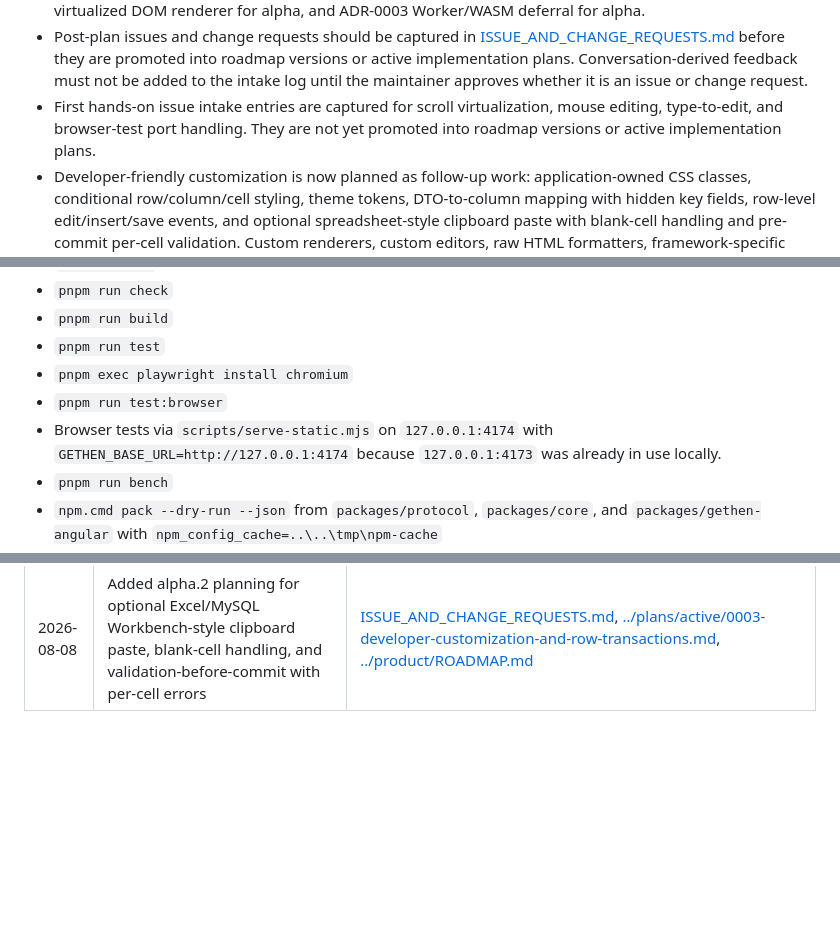
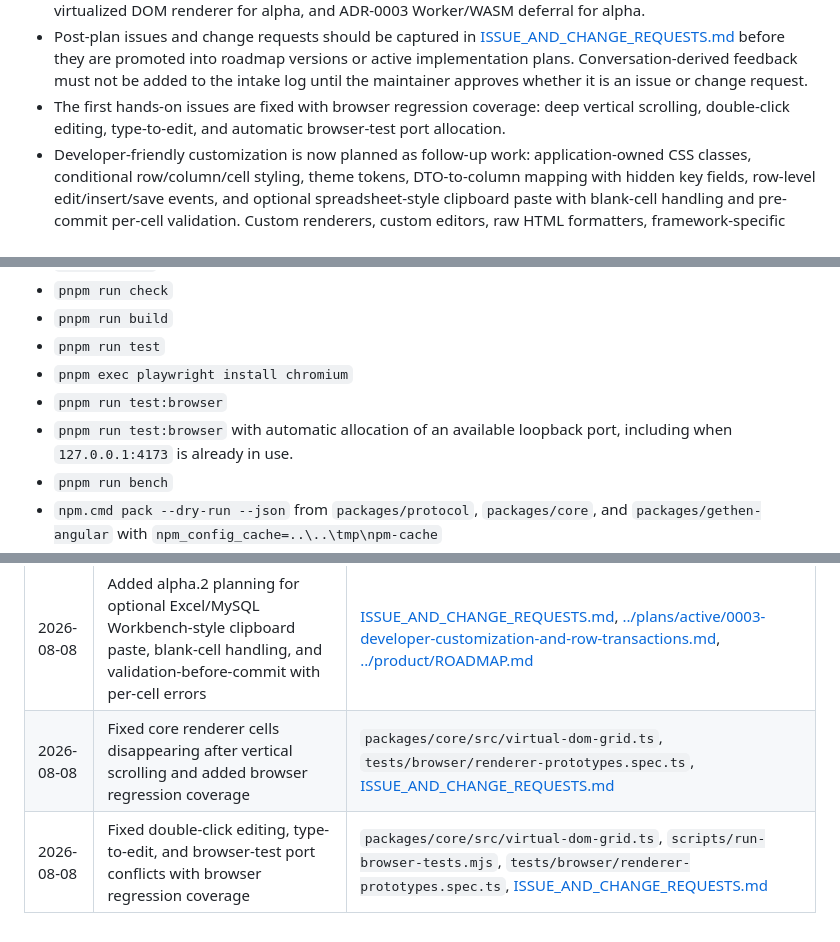
Before and after one commit to thefoolspath/gethen, a Markdown page: docs/project/PROJECT_STATE.md, 3 parts joined by grey strips. GitHub-like rendering; blank space fills up the shorter version.

Commit message:
docs(project): close hands-on QA issues
Record the verified renderer, editing, and browser-test runner fixes and mark the four initial hands-on issues done.

```diff
--- a/docs/project/PROJECT_STATE.md
+++ b/docs/project/PROJECT_STATE.md
@@ -84,7 +84,7 @@ The repository currently contains product, architecture, research, ADR, quality,
 - Initial dependency/license candidate review is complete; installed package metadata was verified for the alpha.1 dependency set.
 - Accepted ADRs for alpha: ADR-0001 TypeScript public/control layer with Rust research-only, ADR-0002 virtualized DOM renderer for alpha, and ADR-0003 Worker/WASM deferral for alpha.
 - Post-plan issues and change requests should be captured in [ISSUE_AND_CHANGE_REQUESTS.md](ISSUE_AND_CHANGE_REQUESTS.md) before they are promoted into roadmap versions or active implementation plans. Conversation-derived feedback must not be added to the intake log until the maintainer approves whether it is an issue or change request.
-- First hands-on issue intake entries are captured for scroll virtualization, mouse editing, type-to-edit, and browser-test port handling. They are not yet promoted into roadmap versions or active implementation plans.
+- The first hands-on issues are fixed with browser regression coverage: deep vertical scrolling, double-click editing, type-to-edit, and automatic browser-test port allocation.
 - Developer-friendly customization is now planned as follow-up work: application-owned CSS classes, conditional row/column/cell styling, theme tokens, DTO-to-column mapping with hidden key fields, row-level edit/insert/save events, and optional spreadsheet-style clipboard paste with blank-cell handling and pre-commit per-cell validation. Custom renderers, custom editors, raw HTML formatters, framework-specific per-cell component mounting, XLSX import/export, and rich clipboard content remain deferred.
 
 ## Verified Commands
@@ -99,7 +99,7 @@ The repository currently contains product, architecture, research, ADR, quality,
 - `pnpm run test`
 - `pnpm exec playwright install chromium`
 - `pnpm run test:browser`
-- Browser tests via `scripts/serve-static.mjs` on `127.0.0.1:4174` with `GETHEN_BASE_URL=http://127.0.0.1:4174` because `127.0.0.1:4173` was already in use locally.
+- `pnpm run test:browser` with automatic allocation of an available loopback port, including when `127.0.0.1:4173` is already in use.
 - `pnpm run bench`
 - `npm.cmd pack --dry-run --json` from `packages/protocol`, `packages/core`, and `packages/gethen-angular` with `npm_config_cache=..\..\tmp\npm-cache`
 - `cargo check --manifest-path crates/gethen-engine/Cargo.toml`
@@ -144,3 +144,5 @@ The repository still has no Cargo workspace. `cargo run --manifest-path crates/g
 | 2026-08-08 | Captured first hands-on issue intake entries from Chrome QA | [ISSUE_AND_CHANGE_REQUESTS.md](ISSUE_AND_CHANGE_REQUESTS.md), [../plans/active/0002-feedback-and-change-control.md](../plans/active/0002-feedback-and-change-control.md) |
 | 2026-08-08 | Added follow-up planning for developer customization, DTO column mapping, and row-level edit/insert/save transactions | [ISSUE_AND_CHANGE_REQUESTS.md](ISSUE_AND_CHANGE_REQUESTS.md), [../plans/active/0003-developer-customization-and-row-transactions.md](../plans/active/0003-developer-customization-and-row-transactions.md), [../product/ROADMAP.md](../product/ROADMAP.md) |
 | 2026-08-08 | Added alpha.2 planning for optional Excel/MySQL Workbench-style clipboard paste, blank-cell handling, and validation-before-commit with per-cell errors | [ISSUE_AND_CHANGE_REQUESTS.md](ISSUE_AND_CHANGE_REQUESTS.md), [../plans/active/0003-developer-customization-and-row-transactions.md](../plans/active/0003-developer-customization-and-row-transactions.md), [../product/ROADMAP.md](../product/ROADMAP.md) |
+| 2026-08-08 | Fixed core renderer cells disappearing after vertical scrolling and added browser regression coverage | `packages/core/src/virtual-dom-grid.ts`, `tests/browser/renderer-prototypes.spec.ts`, [ISSUE_AND_CHANGE_REQUESTS.md](ISSUE_AND_CHANGE_REQUESTS.md) |
+| 2026-08-08 | Fixed double-click editing, type-to-edit, and browser-test port conflicts with browser regression coverage | `packages/core/src/virtual-dom-grid.ts`, `scripts/run-browser-tests.mjs`, `tests/browser/renderer-prototypes.spec.ts`, [ISSUE_AND_CHANGE_REQUESTS.md](ISSUE_AND_CHANGE_REQUESTS.md) |
```
Also changed, not shown: docs/project/ISSUE_AND_CHANGE_REQUESTS.md (+4 -4 lines).
